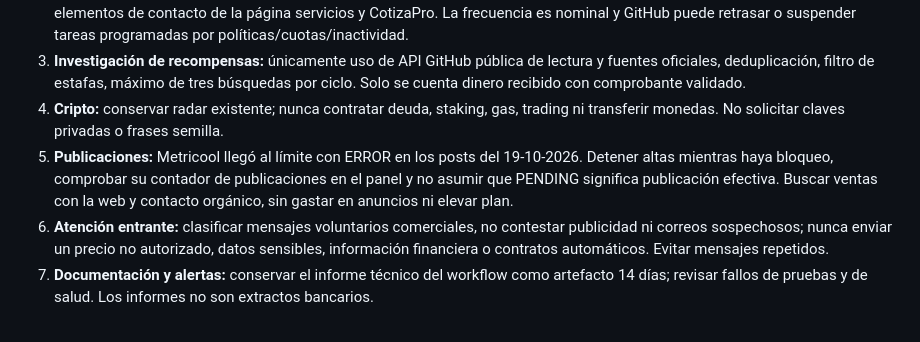
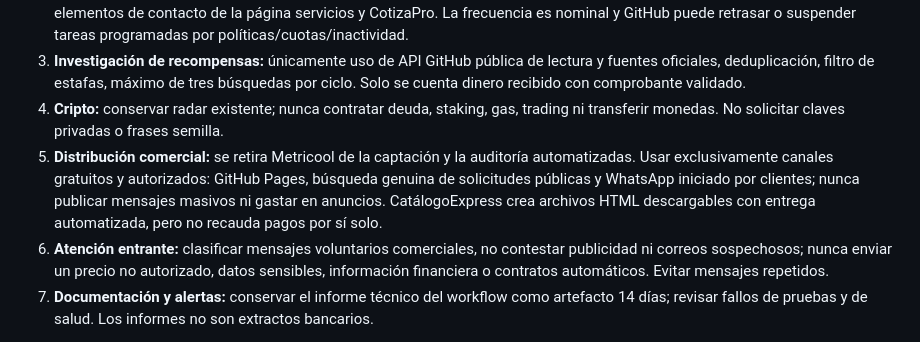
Before and after one commit to apxsolutionspe/Apex_Manager, a Markdown page: docs/OPERACION_AUTONOMA_24H.md, the part around the change. Drawn GitHub-style.

Commit message:
feat(ops): distribute CatalogoExpress on APEX owned channels without Metricool

```diff
--- a/docs/OPERACION_AUTONOMA_24H.md
+++ b/docs/OPERACION_AUTONOMA_24H.md
@@ -10,7 +10,7 @@ Mantener APEX disponible para recibir solicitudes, investigar oportunidades de i
 2. **Monitoreo cada 2 horas:** GitHub Actions ejecuta los siete roles multiagente y, por separado, comprueba HTTP 200 + elementos de contacto de la página servicios y CotizaPro. La frecuencia es nominal y GitHub puede retrasar o suspender tareas programadas por políticas/cuotas/inactividad.
 3. **Investigación de recompensas:** únicamente uso de API GitHub pública de lectura y fuentes oficiales, deduplicación, filtro de estafas, máximo de tres búsquedas por ciclo. Solo se cuenta dinero recibido con comprobante validado.
 4. **Cripto:** conservar radar existente; nunca contratar deuda, staking, gas, trading ni transferir monedas. No solicitar claves privadas o frases semilla.
-5. **Publicaciones:** Metricool llegó al límite con ERROR en los posts del 19-10-2026. Detener altas mientras haya bloqueo, comprobar su contador de publicaciones en el panel y no asumir que PENDING significa publicación efectiva. Buscar ventas con la web y contacto orgánico, sin gastar en anuncios ni elevar plan.
+5. **Distribución comercial:** se retira Metricool de la captación y la auditoría automatizadas. Usar exclusivamente canales gratuitos y autorizados: GitHub Pages, búsqueda genuina de solicitudes públicas y WhatsApp iniciado por clientes; nunca publicar mensajes masivos ni gastar en anuncios. CatálogoExpress crea archivos HTML descargables con entrega automatizada, pero no recauda pagos por sí solo.
 6. **Atención entrante:** clasificar mensajes voluntarios comerciales, no contestar publicidad ni correos sospechosos; nunca enviar un precio no autorizado, datos sensibles, información financiera o contratos automáticos. Evitar mensajes repetidos.
 7. **Documentación y alertas:** conservar el informe técnico del workflow como artefacto 14 días; revisar fallos de pruebas y de salud. Los informes no son extractos bancarios.
 
```
